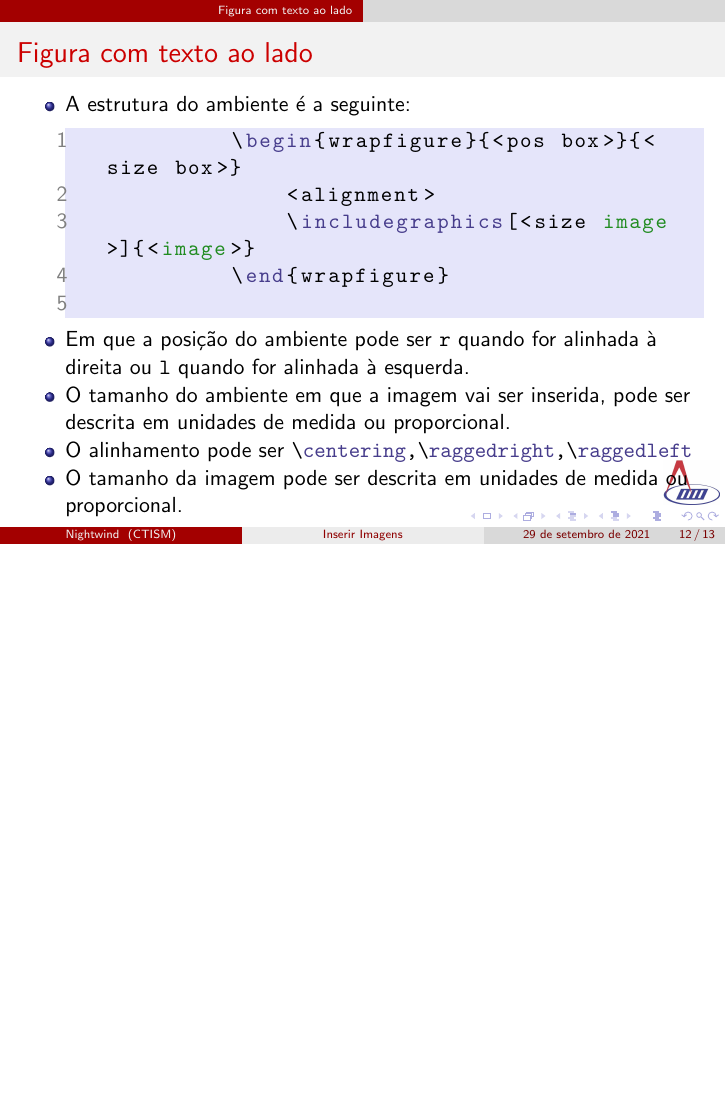
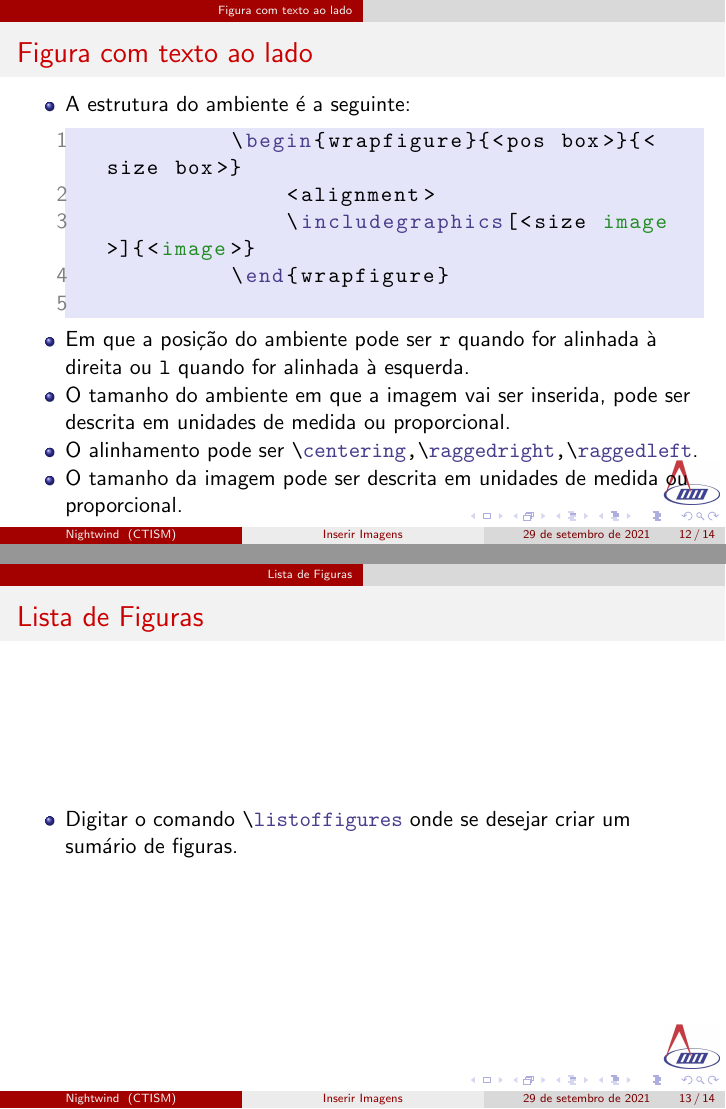
Before and after one commit to Robertiele/latex-basics, LaTeX slides (slides/inserirImagens.tex, which reads slides/setup_listings.tex): page 12 of 13 before the commit and pages 12 and 13 of 14 after it, the two joined at a grey line, the shorter picture padded with empty space. Compiled offline with pdfLaTeX.

Commit message:
list of images

```diff
--- a/slides/inserirImagens.tex
+++ b/slides/inserirImagens.tex
@@ -190,8 +190,18 @@
         \end{lstlisting}
         \item Em que a posição do ambiente pode ser \texttt{r} quando for alinhada à direita ou \texttt{l} quando for alinhada à esquerda.
         \item O tamanho do ambiente em que a imagem vai ser inserida, pode ser descrita em unidades de medida ou proporcional.
-        \item O alinhamento pode ser \lstinline[style=myStyleLatex]!\centering,\raggedright,\raggedleft!
+        \item O alinhamento pode ser \lstinline[style=myStyleLatex]!\centering,\raggedright,\raggedleft!.
         \item O tamanho da imagem pode ser descrita em unidades de medida ou proporcional.
+    \end{itemize}
+
+\end{frame}
+
+\section{Lista de Figuras}
+\begin{frame}[fragile]
+    \frametitle{Lista de Figuras}
+
+    \begin{itemize}
+        \item Digitar o comando \lstinline[style=myStyleLatex]!\listoffigures! onde se desejar criar um sumário de figuras.
     \end{itemize}
 
 \end{frame}
--- a/slides/setup_listings.tex
+++ b/slides/setup_listings.tex
@@ -23,7 +23,7 @@
   keywordstyle = {\color{darkslateblue}},
   keywordstyle = [2]{\color{forestgreen}},
   keywordstyle = [3]{\color{packagecolor}},
-  morekeywords = {maketitle,chapter,part, section, subsection, subsubsection, paragraph, subparagraph,familydefault,rmdefault,sfdefault,ttdefault,textsubscript,ttshape,colorbox,textcolor,definecolor,setlength,includegraphics},
+  morekeywords = {maketitle,chapter,part, section, subsection, subsubsection, paragraph, subparagraph,familydefault,rmdefault,sfdefault,ttdefault,textsubscript,ttshape,colorbox,textcolor,definecolor,setlength,includegraphics,listoffigures},
   morekeywords = [2]{options,default,arguments,image},
   morekeywords = [3]{style,package,document,command,definition, ambiente,book,report,article,exam, beamer,flushright,flushleft,center,figure},
   numbers = left,
```
Also changed, not shown: slides/inserirImagens.pdf.
